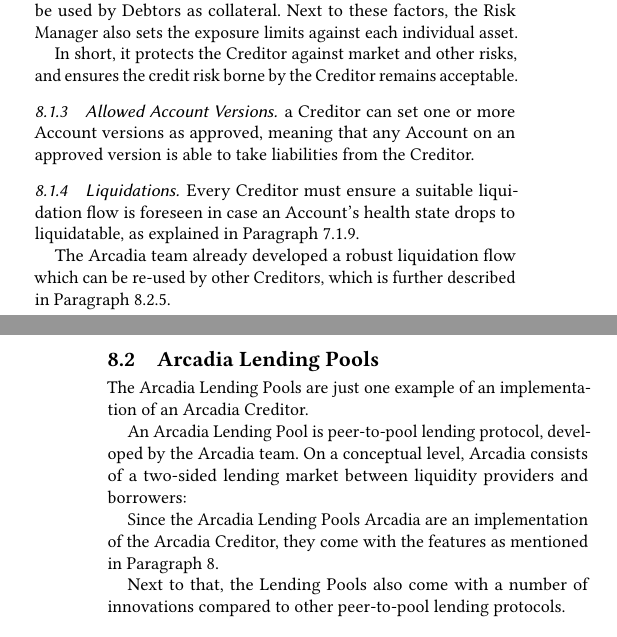
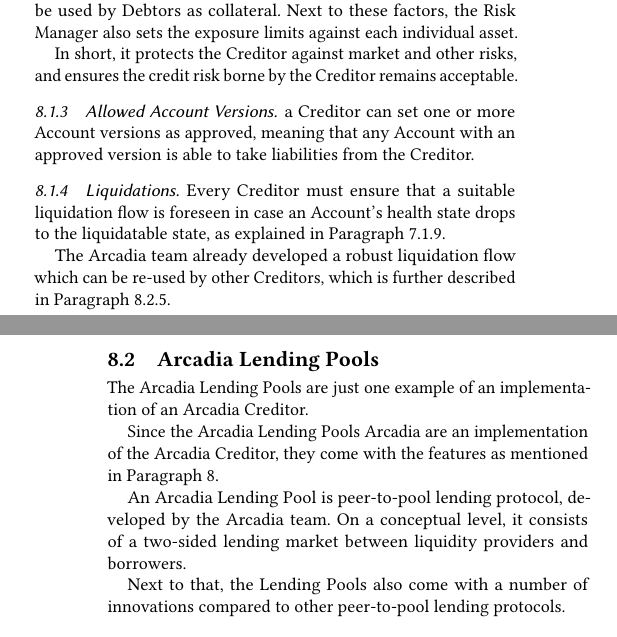
Before and after one commit to arcadia-finance/whitepapers, a LaTeX paper (main.tex): two parts of the columns of pages 10 and 11 of 12, joined at a grey line, cut so that both start at the same text. Compiled offline with pdfLaTeX.

Commit message:
📝 more typos

```diff
--- a/main.tex
+++ b/main.tex
@@ -926,10 +926,10 @@
 
 \subsubsection{Allowed Account Versions}
 a Creditor can set one or more Account versions as approved,
-meaning that any Account on an approved version is able to take liabilities from the Creditor.
+meaning that any Account with an approved version is able to take liabilities from the Creditor.
 
 \subsubsection{Liquidations}
-Every Creditor must ensure a suitable liquidation flow is foreseen in case an Account's health state drops to liquidatable,
+Every Creditor must ensure that a suitable liquidation flow is foreseen in case an Account's health state drops to the liquidatable state,
 as explained in Paragraph \ref{subsubsec:margin-account-health-states}.
 
 The Arcadia team already developed a robust liquidation flow which can be re-used by other Creditors,
@@ -938,11 +938,11 @@
 \subsection{Arcadia Lending Pools}
 The Arcadia Lending Pools are just one example of an implementation of an Arcadia Creditor.
 
-An Arcadia Lending Pool is peer-to-pool lending protocol, developed by the Arcadia team.
-On a conceptual level, Arcadia consists of a two-sided lending market between liquidity providers and borrowers:
-
 Since the Arcadia Lending Pools Arcadia are an implementation of the Arcadia Creditor,
 they come with the features as mentioned in Paragraph \ref{sec:arcadia-creditor}.
+
+An Arcadia Lending Pool is peer-to-pool lending protocol, developed by the Arcadia team.
+On a conceptual level, it consists of a two-sided lending market between liquidity providers and borrowers.
 
 Next to that, the Lending Pools also come with a number of innovations compared to other peer-to-pool lending protocols.
 
```
Also changed, not shown: main.pdf, main.tex (6 more changed lines).
